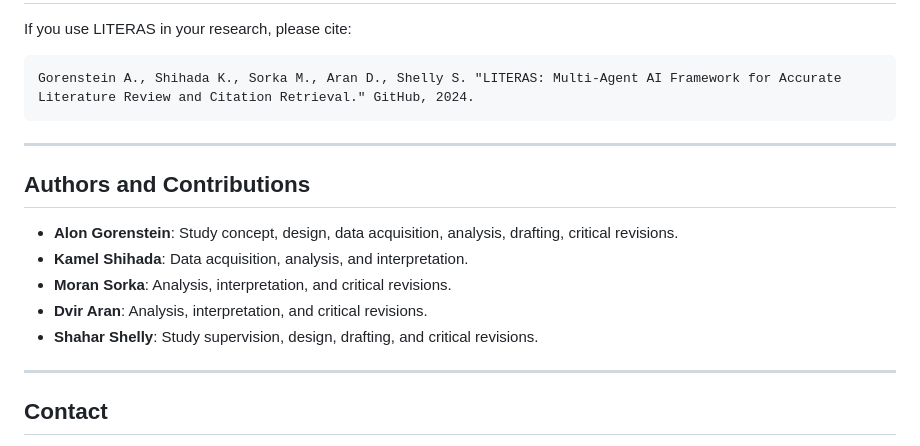
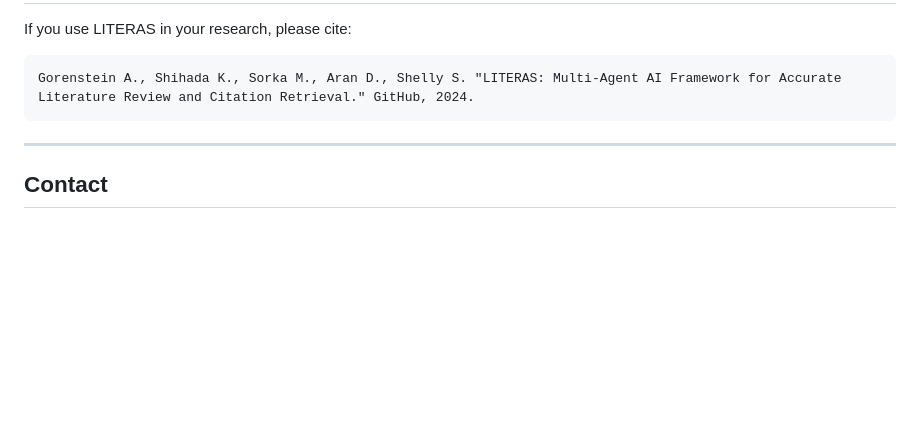
Before and after one commit to Alon-Gorenshtein/LITERAS, a Markdown page: README.md, the part around the change. GitHub-like rendering; blank space fills up the shorter version.

```diff
--- a/README.md
+++ b/README.md
@@ -103,16 +103,6 @@ Gorenstein A., Shihada K., Sorka M., Aran D., Shelly S. "LITERAS: Multi-Agent AI
 
 ---
 
-## Authors and Contributions
-
-- **Alon Gorenstein**: Study concept, design, data acquisition, analysis, drafting, critical revisions.
-- **Kamel Shihada**: Data acquisition, analysis, and interpretation.
-- **Moran Sorka**: Analysis, interpretation, and critical revisions.
-- **Dvir Aran**: Analysis, interpretation, and critical revisions.
-- **Shahar Shelly**: Study supervision, design, drafting, and critical revisions.
-
----
-
 ## Contact
 
 For any questions or collaboration inquiries, contact:
```
